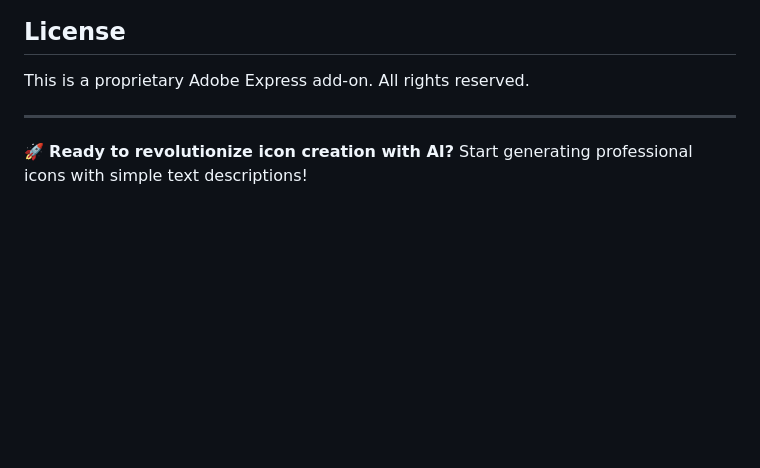
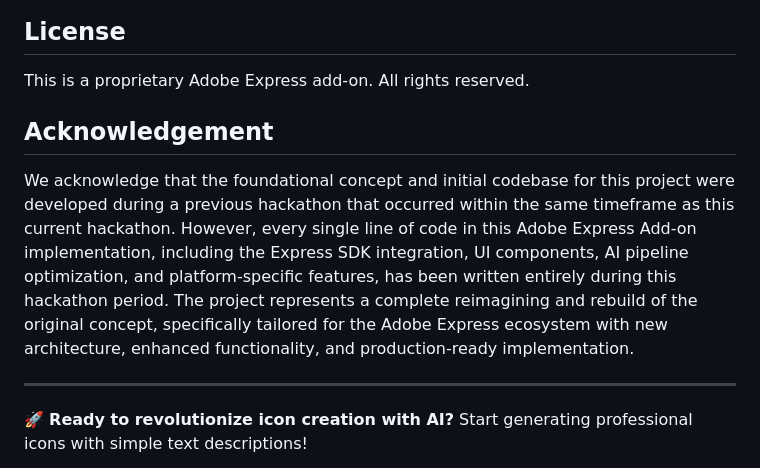
Before and after one commit to DhanushKenkiri/Uniicon-AdobeAddon, a Markdown page: README.md, the part around the change. Rendered like a GitHub page; blank space fills up the shorter version.

```diff
--- a/README.md
+++ b/README.md
@@ -155,6 +155,10 @@ For technical support or questions about the AI pipeline:
 
 This is a proprietary Adobe Express add-on. All rights reserved.
 
+## Acknowledgement
+
+We acknowledge that the foundational concept and initial codebase for this project were developed during a previous hackathon that occurred within the same timeframe as this current hackathon. However, every single line of code in this Adobe Express Add-on implementation, including the Express SDK integration, UI components, AI pipeline optimization, and platform-specific features, has been written entirely during this hackathon period. The project represents a complete reimagining and rebuild of the original concept, specifically tailored for the Adobe Express ecosystem with new architecture, enhanced functionality, and production-ready implementation.
+
 ---
 
 🚀 **Ready to revolutionize icon creation with AI?** Start generating professional icons with simple text descriptions!
```
